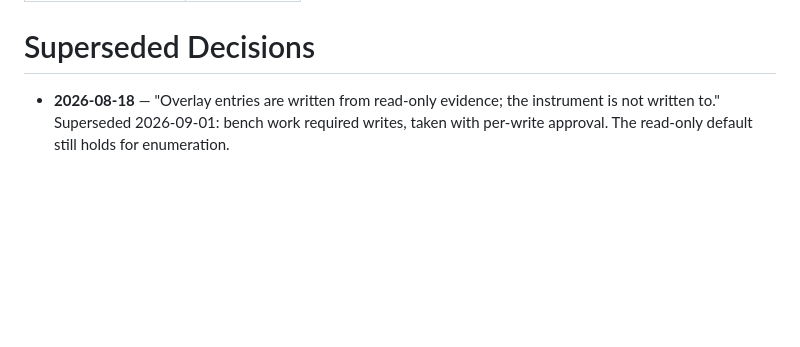
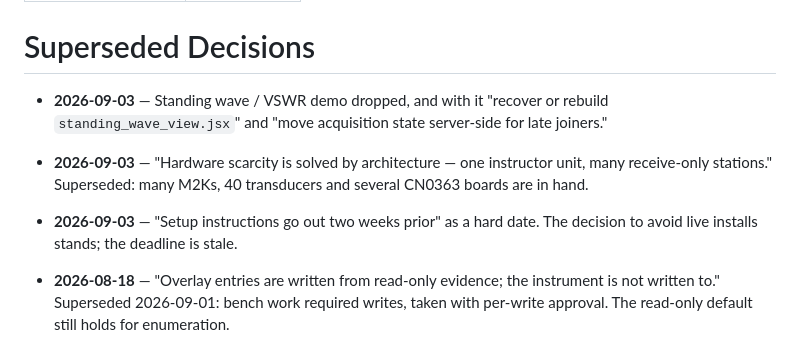
Before and after one commit to livethisdream/grcon26-workshop, a Markdown page: project/grcon26-workshop_ARCHIVE.md, the part around one of its changes. GitHub-like rendering; blank space fills up the shorter version.

```diff
--- a/project/grcon26-workshop_ARCHIVE.md
+++ b/project/grcon26-workshop_ARCHIVE.md
@@ -4,5 +4,13 @@ dateModified: 2026-09-02
 ---
 # Superseded Decisions
+
+- **2026-09-03** — Standing wave / VSWR demo dropped, and with it "recover or rebuild
+  `standing_wave_view.jsx`" and "move acquisition state server-side for late joiners."
+- **2026-09-03** — "Hardware scarcity is solved by architecture — one instructor unit,
+  many receive-only stations." Superseded: many M2Ks, 40 transducers and several CN0363
+  boards are in hand.
+- **2026-09-03** — "Setup instructions go out two weeks prior" as a hard date. The
+  decision to avoid live installs stands; the deadline is stale.
 
 - **2026-08-18** — "Overlay entries are written from read-only evidence; the instrument
   is not written to." Superseded 2026-09-01: bench work required writes, taken with
```
Also changed, not shown: other parts of project/grcon26-workshop_ARCHIVE.md (+1 -1 lines), project/grcon26-workshop_PROJECT.md (+69 -46 lines).
